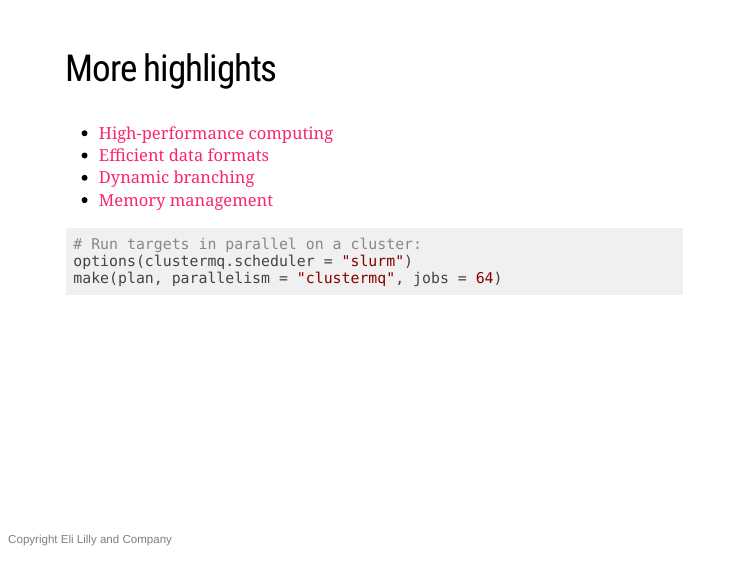
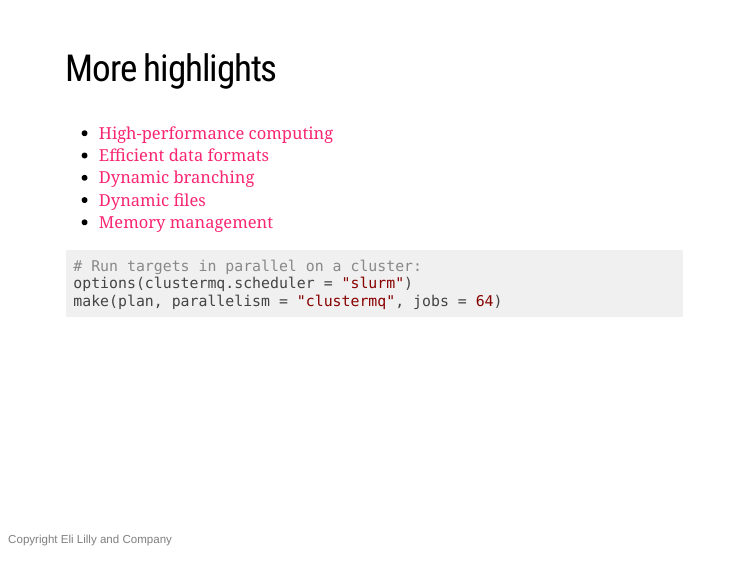
Before and after one commit to wlandau/learndrake, an R Markdown document (index.Rmd): page 43 of 48. The pictures show the slides in the output file index.html that the author committed with the source; the slides are laid out offline by our stand-in for remark.js, each with all of its steps uncovered, in fonts that may differ from those the slides ask for, and without slide numbers, shadows or browser add-ons.

Commit message:
Update gh-pages slides

````diff
--- a/index.Rmd
+++ b/index.Rmd
@@ -894,6 +894,7 @@ drake_cache()$get_value(history$hash[1])
 * [High-performance computing](https://books.ropensci.org/drake/hpc.html)
 * [Efficient data formats](https://books.ropensci.org/drake/plans.html#special-data-formats-for-targets)
 * [Dynamic branching](https://books.ropensci.org/drake/dynamic.html)
+* [Dynamic files](https://books.ropensci.org/drake/plans.html#dynamic-files)
 * [Memory management](https://books.ropensci.org/drake/memory.html)
 
 ```{r, eval = FALSE}
````
Also changed, not shown: index.html.
